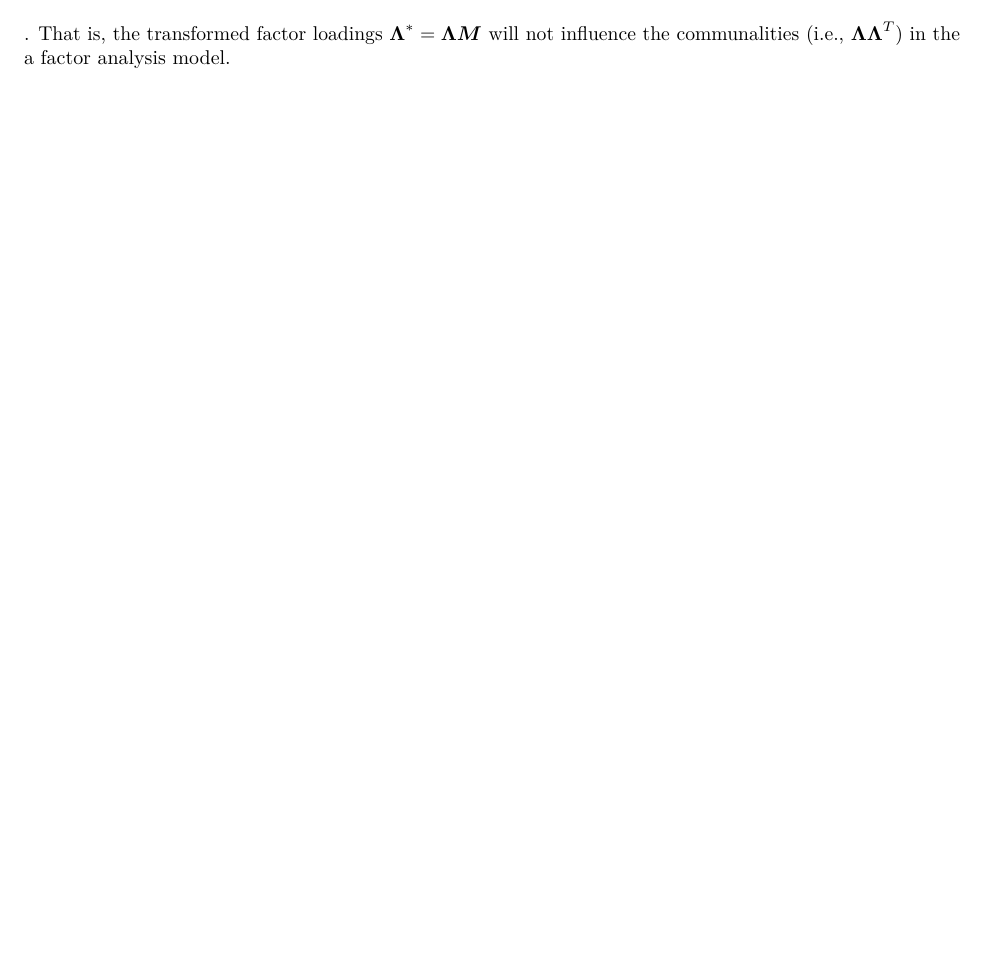
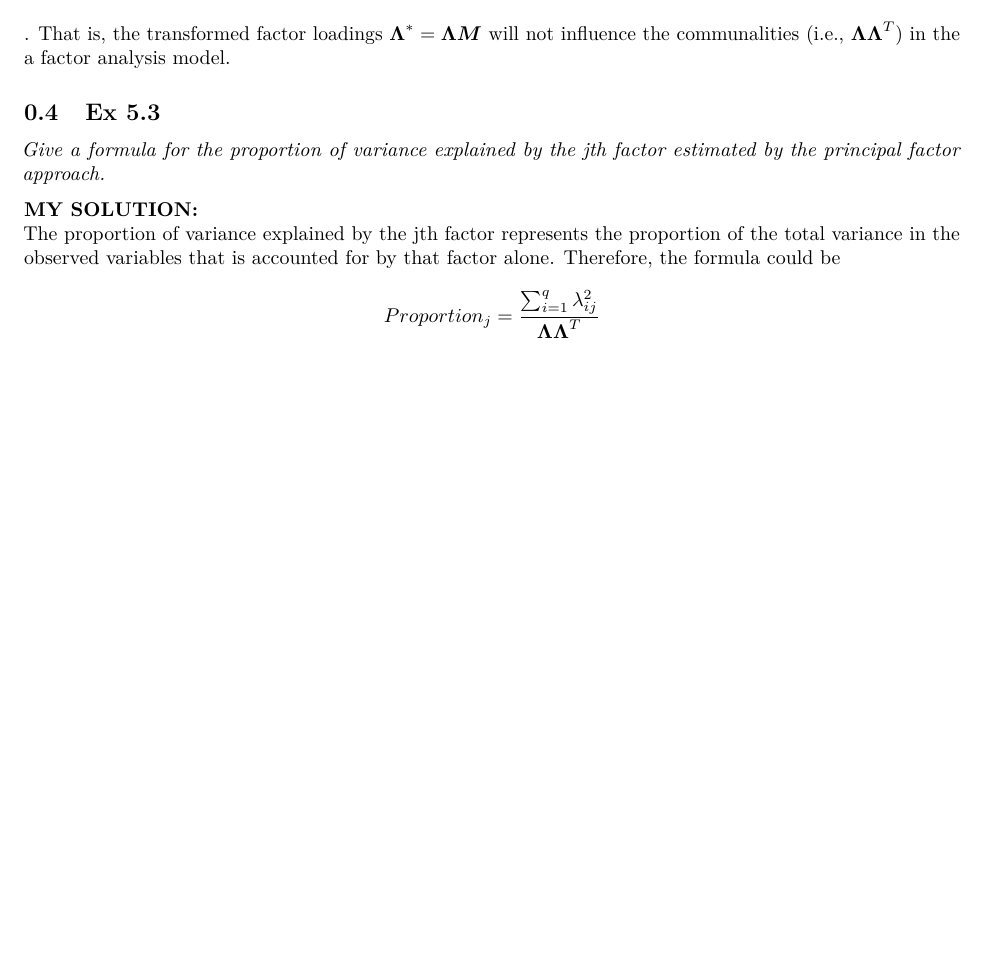
Before and after one commit to cgpan/hudm6122_homeworks, an R Markdown document (homework_05/HUDM6122-Homework_05-Chenguang-Pan.Rmd): part of page 2 of 2, cut so that both start at the same text, the shorter picture padded with empty space. Rendered offline with R 4.5, knitr and Pandoc, then LaTeX, with nearby package versions.

Commit message:
HW05 Ex5.3 Finished

```diff
--- a/homework_05/HUDM6122-Homework_05-Chenguang-Pan.Rmd
+++ b/homework_05/HUDM6122-Homework_05-Chenguang-Pan.Rmd
@@ -43,3 +43,10 @@ If we allow the factors to be correlated with each other, then the $V(\boldsymbo
 **MY SOLUTION:**
 This question mentioned that we need to use the transformed factor loadings $\boldsymbol \Lambda ^* = \boldsymbol \Lambda \boldsymbol M$. Let's assume that $\boldsymbol M$ is an $k \times k$ orthogonal matrix. We can re-write the the basic regression equation linking the observed and the factors as: $$\boldsymbol x=(\boldsymbol\Lambda \boldsymbol M)( \boldsymbol M^T \boldsymbol f) + \boldsymbol u$$.
 Using the rule of variance, we can have $$\boldsymbol \Sigma = (\boldsymbol\Lambda \boldsymbol M)(\boldsymbol\Lambda \boldsymbol M)^T + \Psi$$. Since the $\boldsymbol M$ is a orthogonal matrix and $\boldsymbol M \boldsymbol M^T = \boldsymbol I$. Therefore, the variance equation can be written as  $$\boldsymbol \Sigma = \boldsymbol\Lambda \boldsymbol\Lambda^T + \Psi$$. That is, the transformed factor loadings $\boldsymbol \Lambda ^* = \boldsymbol \Lambda \boldsymbol M$ will not influence the communalities (i.e., $\boldsymbol\Lambda \boldsymbol\Lambda^T$) in the a factor analysis model.
+
+
+## Ex 5.3
+*Give a formula for the proportion of variance explained by the jth factor estimated by the principal factor approach.*
+
+**MY SOLUTION:**
+The proportion of variance explained by the jth factor represents the proportion of the total variance in the observed variables that is accounted for by that factor alone. Therefore, the formula could be $$Proportion_j = \frac {\sum_{i=1}^{q} \lambda_{ij}^2}{\boldsymbol \Lambda \boldsymbol \Lambda ^T}$$
```
Also changed, not shown: homework_05/HUDM6122-Homework_05-Chenguang-Pan.pdf, homework_05/HUDM6122-Homework_05-Chenguang-Pan.tex.
